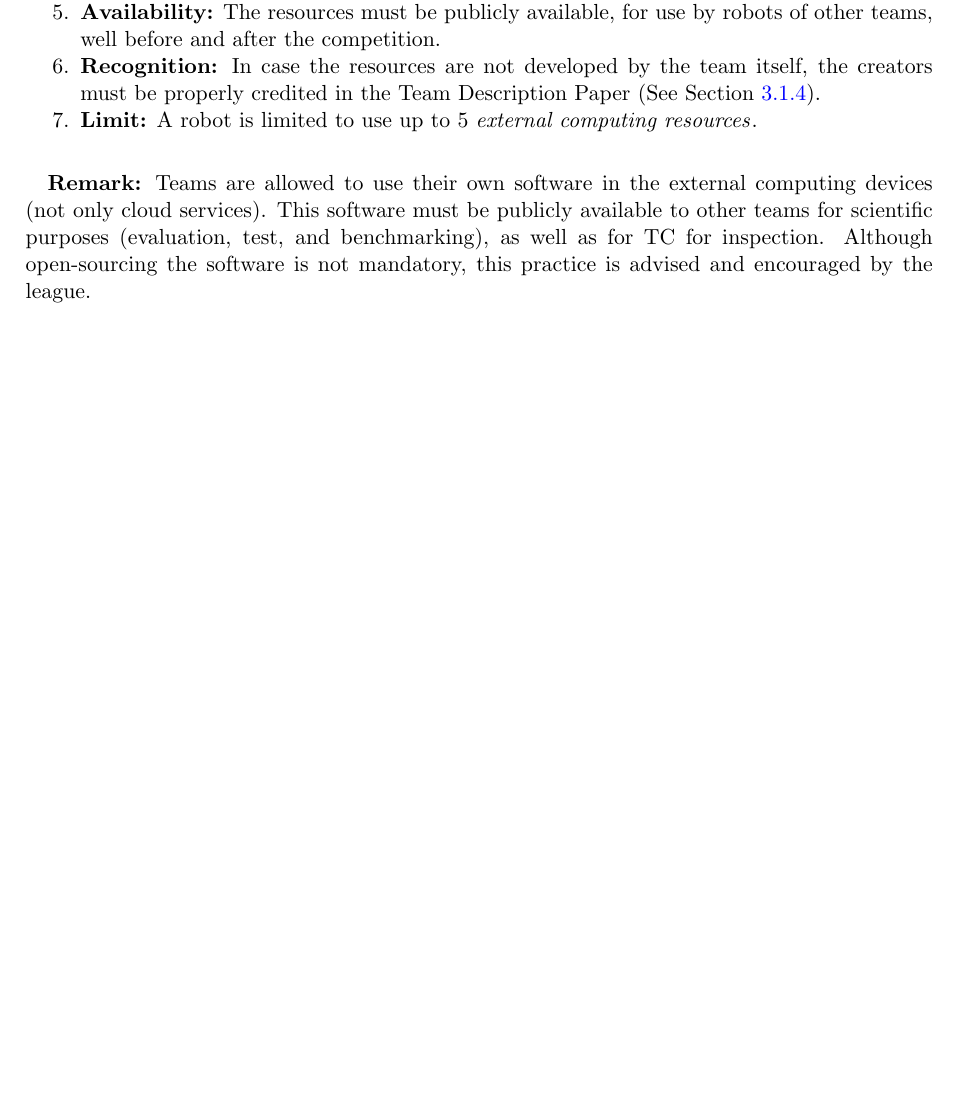
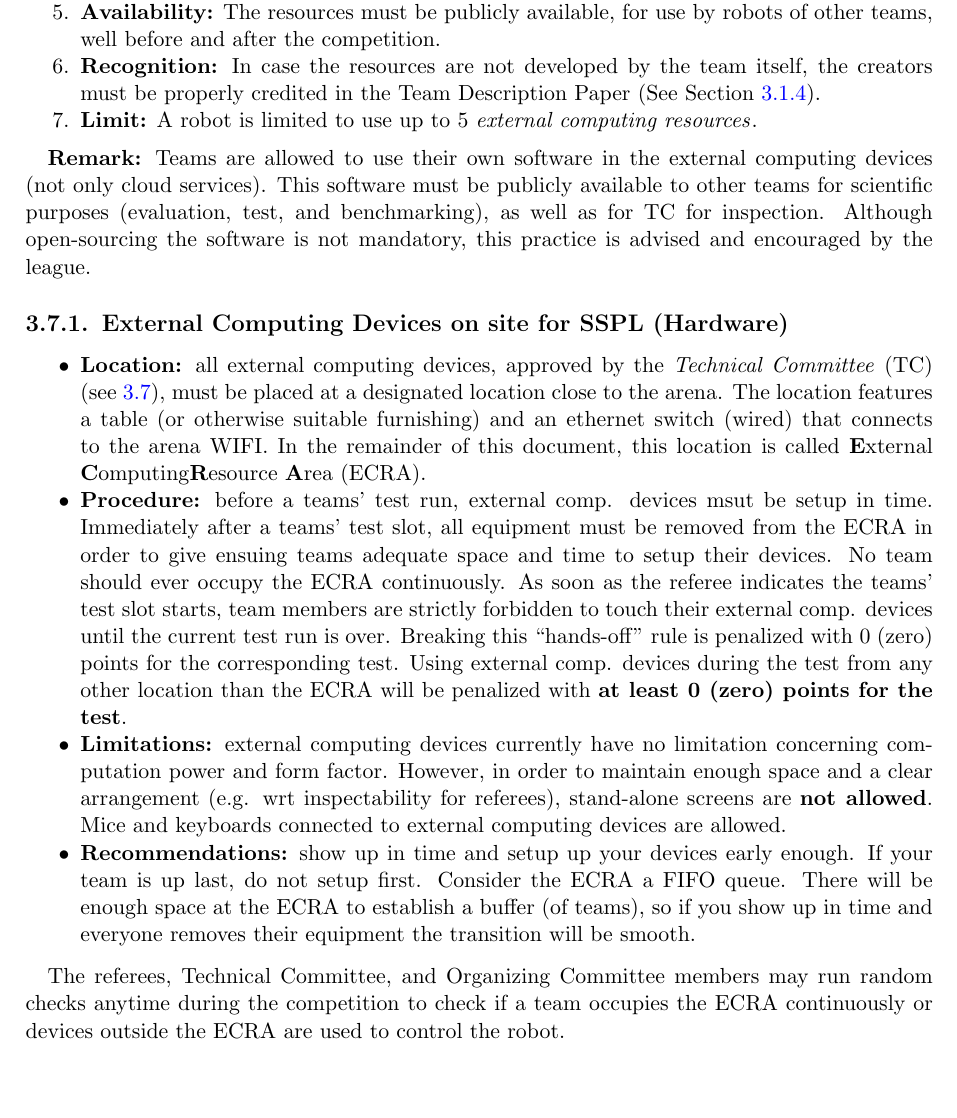
Before and after one commit to RoboCupAtHome/RuleBook, a LaTeX thesis (Rulebook.tex, which reads general_rules/ExternalComputing.tex): part of page 32 of 68, cut so that both start at the same text, the shorter picture padded with empty space. Compiled offline with pdfLaTeX.

Commit message:
Added subsection for external computing devices in SSPL

```diff
--- a/general_rules/ExternalComputing.tex
+++ b/general_rules/ExternalComputing.tex
@@ -25,6 +25,34 @@ Robots are allowed to use some form of external computing, for example in the fo
 \end{enumerate}
 
 \textbf{Remark:} Teams are allowed to use their own software in the external computing devices (not only cloud services). This software must be publicly available to other teams for scientific purposes (evaluation, test, and benchmarking), as well as for TC for inspection. Although open-sourcing the software is not mandatory, this practice is advised and encouraged by the league.
+
+\subsection{External Computing Devices on site for SSPL (Hardware)}
+\label{rule:robot_external_computing_devices_sspl}
+
+\begin{itemize}
+  \item \textbf{Location:} all external computing devices, approved by the \iaterm{Technical Committee}{TC}
+  		(see~\ref{rule:robot_external_computing}), must be placed at a designated location close to the arena.
+  		The location features a table (or otherwise suitable furnishing) and an ethernet switch (wired)
+        that connects to the arena WIFI. In the remainder of this document, this location is called
+  		\textbf{E}xternal \textbf{C}omputing\textbf{R}esource \textbf{A}rea (ECRA).
+  \item \textbf{Procedure:} before a teams' test run, external comp. devices msut be setup in time.
+  		Immediately after a teams' test slot, all equipment must be removed from the ECRA in order to give ensuing
+        teams adequate space and time to setup their devices. No team should ever occupy the ECRA continuously.
+  		As soon as the referee indicates the teams' test slot starts, team members are strictly forbidden to touch
+        their external comp. devices until the current test run is over. Breaking this ``hands-off'' rule
+        is penalized with 0 (zero) points for the corresponding test. Using external comp. devices during the test
+        from any other location than the ECRA will be penalized with \textbf{at least 0 (zero) points for the test}.
+  \item \textbf{Limitations:} external computing devices currently have no limitation concerning computation
+  		power and form factor. However, in order to maintain enough space and a	clear arrangement (e.g. wrt
+        inspectability for referees), stand-alone screens are \textbf{not allowed}. Mice and keyboards connected
+        to external computing devices are allowed.
+  \item \textbf{Recommendations:} show up in time and setup up your devices early enough. If your team is up last,
+        do not setup first. Consider the ECRA a FIFO queue. There will be enough space at the ECRA to establish a
+        buffer (of teams), so if you show up in time and everyone removes their equipment the transition will be smooth.
+\end{itemize}
+
+The referees, Technical Committee, and Organizing Committee members may run random checks anytime during the competition
+to check if a team occupies the ECRA continuously or devices outside the ECRA are used to control the robot.
 
 
 \subsection{Official Standard Laptop for DSPL}
```
